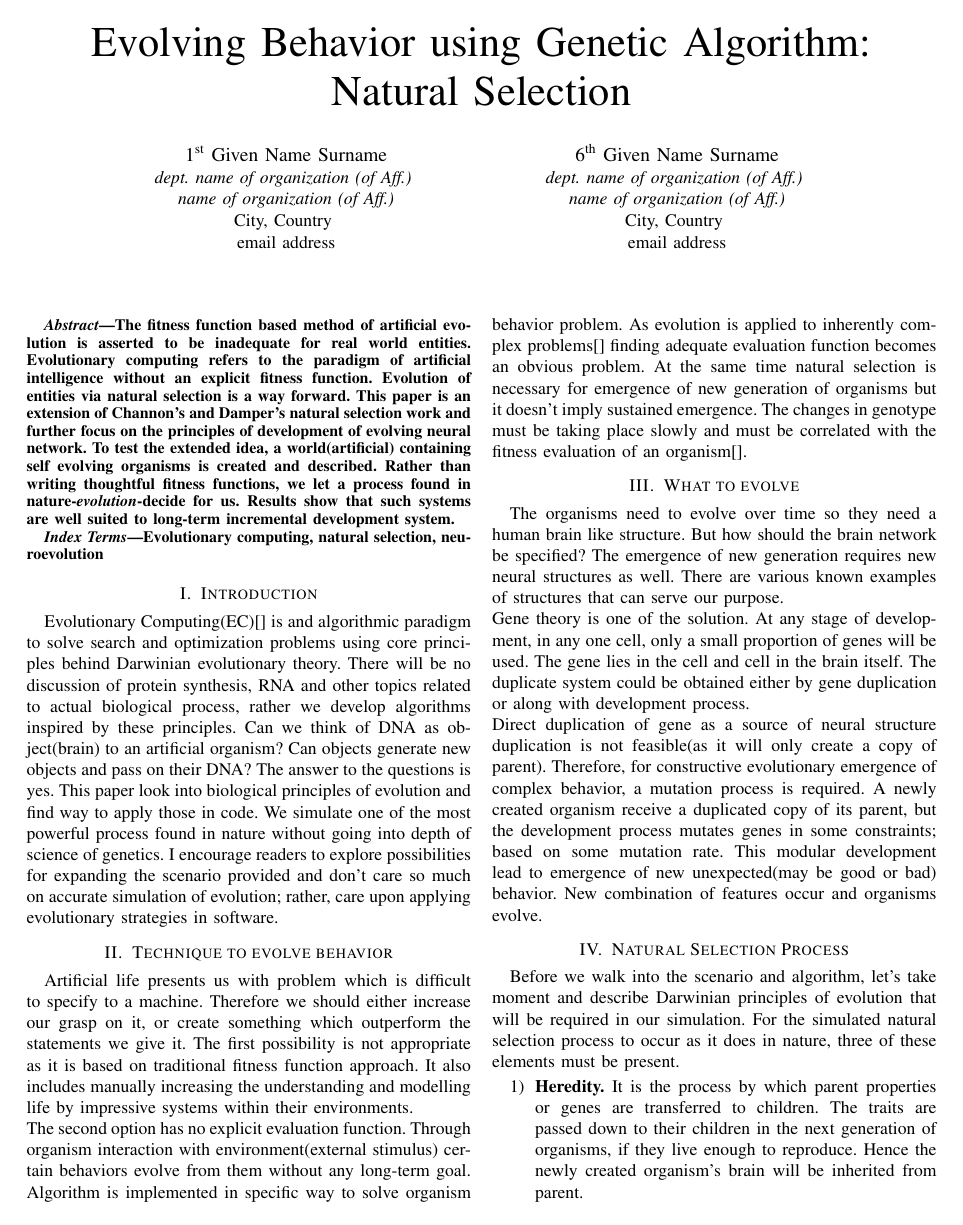
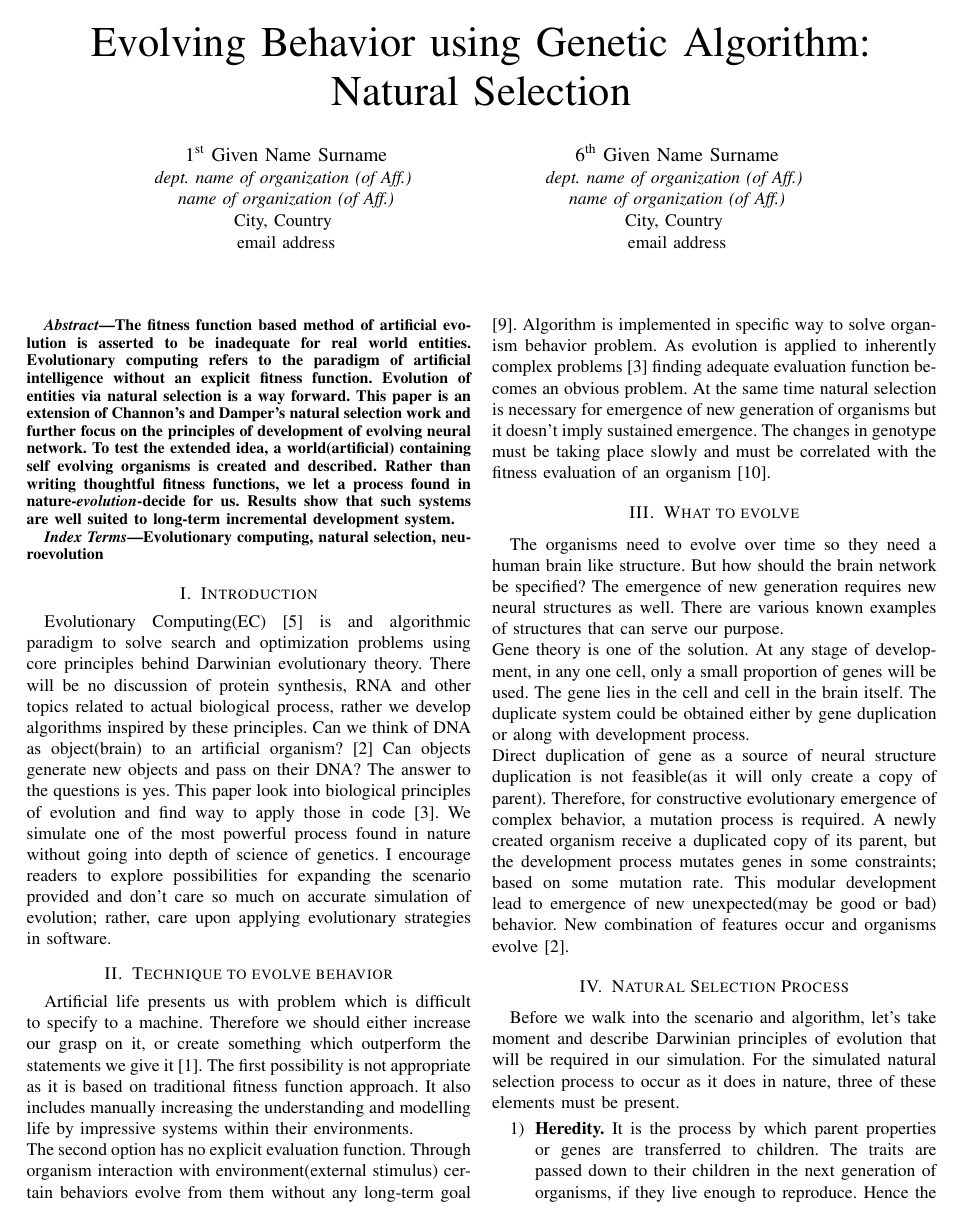
Before and after one commit to csprojectlab/M.Tech_Work, a LaTeX paper (Evolutionary-Computing-Paper/Evolutionary-Computing-Natural-Selection.tex): page 1 of 6. Compiled offline with pdfLaTeX.

Commit message:
added citations

```diff
--- a/Evolutionary-Computing-Paper/Evolutionary-Computing-Natural-Selection.tex
+++ b/Evolutionary-Computing-Paper/Evolutionary-Computing-Natural-Selection.tex
@@ -78,16 +78,16 @@ Evolutionary computing, natural selection, neuroevolution
 \end{IEEEkeywords}
 
 \section{Introduction}
-Evolutionary Computing(EC)[] is and algorithmic paradigm to solve search and optimization problems using core principles behind Darwinian evolutionary theory. There will be no discussion of protein synthesis, RNA and other topics related to actual biological process, rather we develop algorithms inspired by these principles. Can we think of DNA as  object(brain) to an artificial organism? Can objects generate new objects and pass on their DNA? The answer to the questions is yes. This paper look into biological principles of evolution and find way to apply those in code. We simulate one of the most powerful process found in nature without going into depth of science of genetics. I encourage readers to explore possibilities for expanding the scenario provided and don't care so much on accurate simulation of evolution; rather, care upon applying evolutionary strategies in software.
+Evolutionary Computing(EC)\cite{evolvable-machines} is and algorithmic paradigm to solve search and optimization problems using core principles behind Darwinian evolutionary theory. There will be no discussion of protein synthesis, RNA and other topics related to actual biological process, rather we develop algorithms inspired by these principles. Can we think of DNA as  object(brain) to an artificial organism?\cite{Stanley} Can objects generate new objects and pass on their DNA? The answer to the questions is yes. This paper look into biological principles of evolution and find way to apply those in code \cite{algorithms-and-experiments}. We simulate one of the most powerful process found in nature without going into depth of science of genetics. I encourage readers to explore possibilities for expanding the scenario provided and don't care so much on accurate simulation of evolution; rather, care upon applying evolutionary strategies in software.
 
 \section{Technique to evolve behavior}
-Artificial life presents us with problem which is difficult to specify to a machine. Therefore we should either increase our grasp on it, or create something which outperform the statements we give it. The first possibility is not appropriate as it is based on traditional fitness function approach. It also includes manually increasing the understanding and modelling life by impressive systems within their environments.\\
-The second option has no explicit evaluation function. Through organism interaction with environment(external stimulus) certain behaviors evolve from them without any long-term goal. Algorithm is implemented in specific way to solve organism behavior problem. As evolution is applied to inherently complex problems[] finding adequate evaluation function becomes an obvious problem. At the same time natural selection is necessary for emergence of new generation of organisms but it doesn't imply sustained emergence. The changes in genotype must be taking place slowly and must be correlated with the fitness evaluation of an organism[].
+Artificial life presents us with problem which is difficult to specify to a machine. Therefore we should either increase our grasp on it, or create something which outperform the statements we give it \cite{channon&damper}. The first possibility is not appropriate as it is based on traditional fitness function approach. It also includes manually increasing the understanding and modelling life by impressive systems within their environments.\\
+The second option has no explicit evaluation function. Through organism interaction with environment(external stimulus) certain behaviors evolve from them without any long-term goal \cite{soccer-game-evolution}. Algorithm is implemented in specific way to solve organism behavior problem. As evolution is applied to inherently complex problems \cite{algorithms-and-experiments} finding adequate evaluation function becomes an obvious problem. At the same time natural selection is necessary for emergence of new generation of organisms but it doesn't imply sustained emergence. The changes in genotype must be taking place slowly and must be correlated with the fitness evaluation of an organism \cite{mapping-genotype-phenotype}.
 
 \section{What to evolve}
 The organisms need to evolve over time so they need a human brain like structure. But how should the brain network be specified? The emergence of new generation requires new neural structures as well. There are various known examples of structures that can serve our purpose.\\
 Gene theory is one of the solution. At any stage of development, in any one cell, only a small proportion of genes will be used. The gene lies in the cell and cell in the brain itself. The duplicate system could be obtained either by gene duplication or along with development process.\\
-Direct duplication of gene as a source of neural structure duplication is not feasible(as it will only create a copy of parent). Therefore, for constructive evolutionary emergence of complex behavior, a mutation process is required. A newly created organism receive a duplicated copy of its parent, but the development process mutates genes in some constraints; based on some mutation rate. This modular development lead to emergence of new unexpected(may be good or bad) behavior. New combination of features occur and organisms evolve.
+Direct duplication of gene as a source of neural structure duplication is not feasible(as it will only create a copy of parent). Therefore, for constructive evolutionary emergence of complex behavior, a mutation process is required. A newly created organism receive a duplicated copy of its parent, but the development process mutates genes in some constraints; based on some mutation rate. This modular development lead to emergence of new unexpected(may be good or bad) behavior. New combination of features occur and organisms evolve \cite{Stanley}.
 
 \section{Natural Selection Process}
 Before we walk into the scenario and algorithm, let's take moment and describe Darwinian principles of evolution that will be required in our simulation. For the simulated natural selection process to occur as it does in nature, three of these elements must be present.
```
Also changed, not shown: Evolutionary-Computing-Paper/Evolutionary-Computing-Natural-Selection.pdf, Evolutionary-Computing-Paper/Evolutionary-Computing-Natural-Selection.tex (6 more changed lines), 3 other files.
